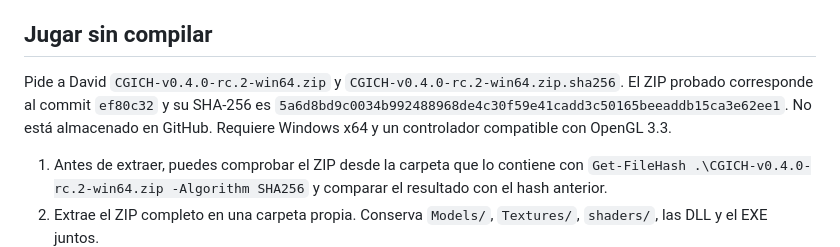
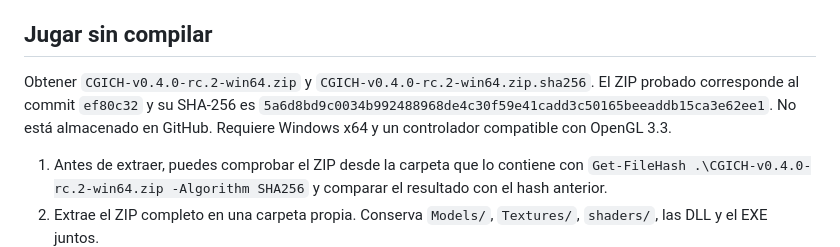
Before and after one commit to Cuervy117/CG_proyecto, a Markdown page: README.md, the part around the change. Drawn GitHub-style.

Commit message:
Update instructions for obtaining CGICH ZIP files

```diff
--- a/README.md
+++ b/README.md
@@ -4,7 +4,7 @@ Juego de exploración y carrera espacial en Windows x64. La versión integrada e
 
 ## Jugar sin compilar
 
-Pide a David `CGICH-v0.4.0-rc.2-win64.zip` y `CGICH-v0.4.0-rc.2-win64.zip.sha256`. El ZIP probado corresponde al commit `ef80c32` y su SHA-256 es `5a6d8bd9c0034b992488968de4c30f59e41cadd3c50165beeaddb15ca3e62ee1`. No está almacenado en GitHub. Requiere Windows x64 y un controlador compatible con OpenGL 3.3.
+Obtener `CGICH-v0.4.0-rc.2-win64.zip` y `CGICH-v0.4.0-rc.2-win64.zip.sha256`. El ZIP probado corresponde al commit `ef80c32` y su SHA-256 es `5a6d8bd9c0034b992488968de4c30f59e41cadd3c50165beeaddb15ca3e62ee1`. No está almacenado en GitHub. Requiere Windows x64 y un controlador compatible con OpenGL 3.3.
 
 1. Antes de extraer, puedes comprobar el ZIP desde la carpeta que lo contiene con `Get-FileHash .\CGICH-v0.4.0-rc.2-win64.zip -Algorithm SHA256` y comparar el resultado con el hash anterior.
 2. Extrae el ZIP completo en una carpeta propia. Conserva `Models/`, `Textures/`, `shaders/`, las DLL y el EXE juntos.
```
